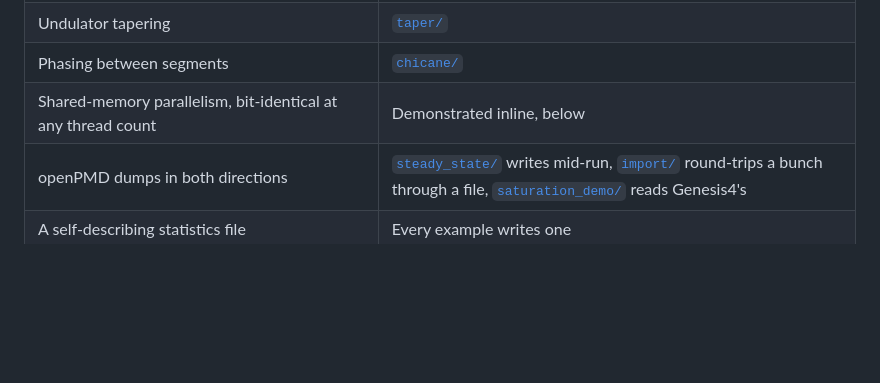
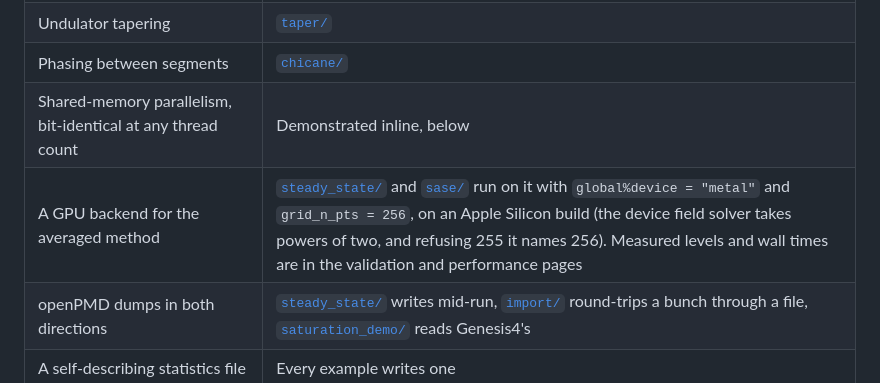
Before and after one commit to ChristopherMayes/lucifer, a Markdown page: lucifer/examples/README.md, the part around the change. Drawn GitHub-style; blank space fills up the shorter version.

Commit message:
The feature matrix gains the GPU backend's row.
The introduction's new GPU feature bullet failed the examples conformance check,
which requires every Features bullet to have a matrix row saying which example shows
it. The row was then written three times before it was true. The first pointed at
documentation pages, and the check requires an example directory or one of its two
documented prose forms. The second linked the steady-state and SASE examples with the
claim that they run on the device unchanged, and they do not: both use grid_n_pts =
255, which the device field solver refuses, naming 256. The row that landed says what
was verified by running both: they run with global%device = "metal" and grid_n_pts =
256, landing at their recorded exit numbers to the device's level (760 MW against the
steady-state example's 0.76 GW; 3.03 GW against SASE's recorded 3.02 GW, which also
folds in the grid change).

The generated examples page carries the same table and is regenerated with it.

Co-Authored-By: Claude Opus 5 (1M context) <noreply@anthropic.com>

```diff
--- a/lucifer/examples/README.md
+++ b/lucifer/examples/README.md
@@ -79,6 +79,7 @@ One row per feature declared in [the introduction](../doc/index.md).
 | Undulator tapering | [`taper/`](taper/) |
 | Phasing between segments | [`chicane/`](chicane/) |
 | Shared-memory parallelism, bit-identical at any thread count | Demonstrated inline, below |
+| A GPU backend for the averaged method | [`steady_state/`](steady_state/) and [`sase/`](sase/) run on it with `global%device = "metal"` and `grid_n_pts = 256`, on an Apple Silicon build (the device field solver takes powers of two, and refusing 255 it names 256). Measured levels and wall times are in the validation and performance pages |
 | openPMD dumps in both directions | [`steady_state/`](steady_state/) writes mid-run, [`import/`](import/) round-trips a bunch through a file, [`saturation_demo/`](saturation_demo/) reads Genesis4's |
 | A self-describing statistics file | Every example writes one |
 | Distribution import | [`import/`](import/) |
```
Also changed, not shown: 1 other file.
